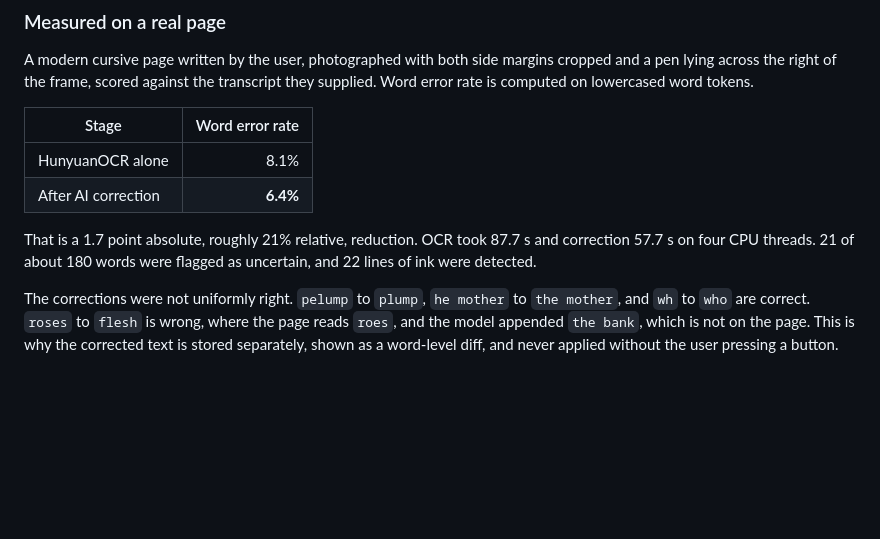
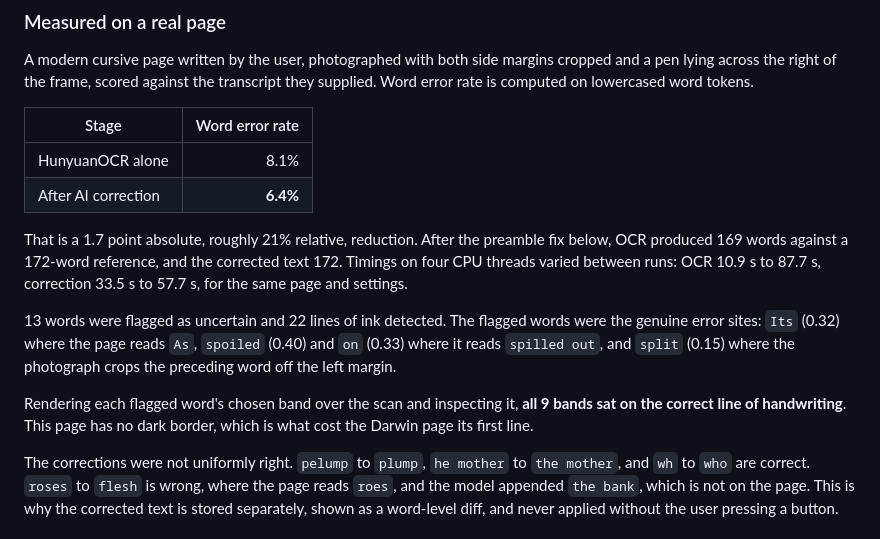
Before and after one commit to ZandervB/LocalScribe, a Markdown page: BENCHMARK.md, the part around the change. GitHub-like rendering; blank space fills up the shorter version.

Commit message:
Add benchmark

```diff
--- a/BENCHMARK.md
+++ b/BENCHMARK.md
@@ -100,9 +100,19 @@ transcript they supplied. Word error rate is computed on lowercased word tokens.
 | HunyuanOCR alone | 8.1% |
 | After AI correction | **6.4%** |
 
-That is a 1.7 point absolute, roughly 21% relative, reduction. OCR took 87.7 s and
-correction 57.7 s on four CPU threads. 21 of about 180 words were flagged as
-uncertain, and 22 lines of ink were detected.
+That is a 1.7 point absolute, roughly 21% relative, reduction. After the preamble
+fix below, OCR produced 169 words against a 172-word reference, and the corrected
+text 172. Timings on four CPU threads varied between runs: OCR 10.9 s to 87.7 s,
+correction 33.5 s to 57.7 s, for the same page and settings.
+
+13 words were flagged as uncertain and 22 lines of ink detected. The flagged words
+were the genuine error sites: `Its` (0.32) where the page reads `As`, `spoiled`
+(0.40) and `on` (0.33) where it reads `spilled out`, and `split` (0.15) where the
+photograph crops the preceding word off the left margin.
+
+Rendering each flagged word's chosen band over the scan and inspecting it,
+**all 9 bands sat on the correct line of handwriting**. This page has no dark
+border, which is what cost the Darwin page its first line.
 
 The corrections were not uniformly right. `pelump` to `plump`, `he mother` to
 `the mother`, and `wh` to `who` are correct. `roses` to `flesh` is wrong, where the
```
